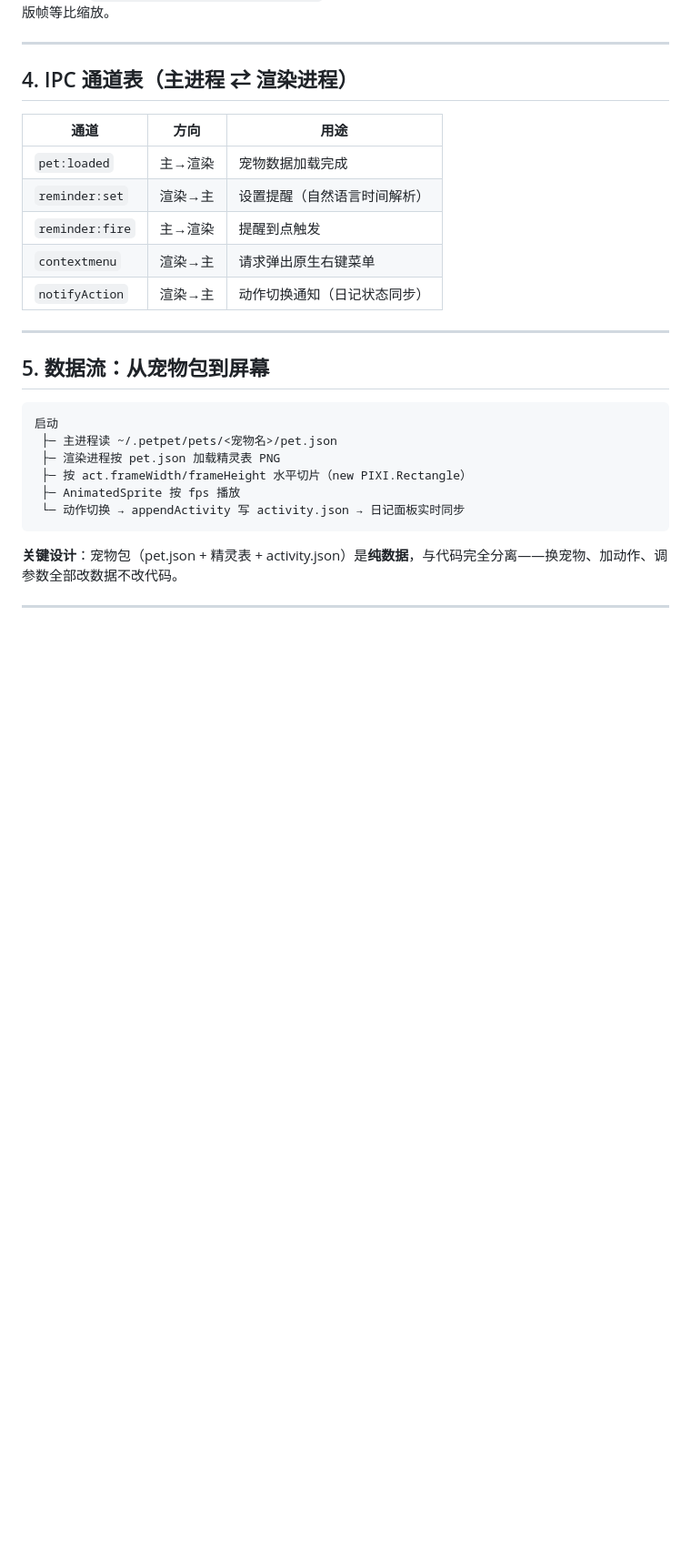
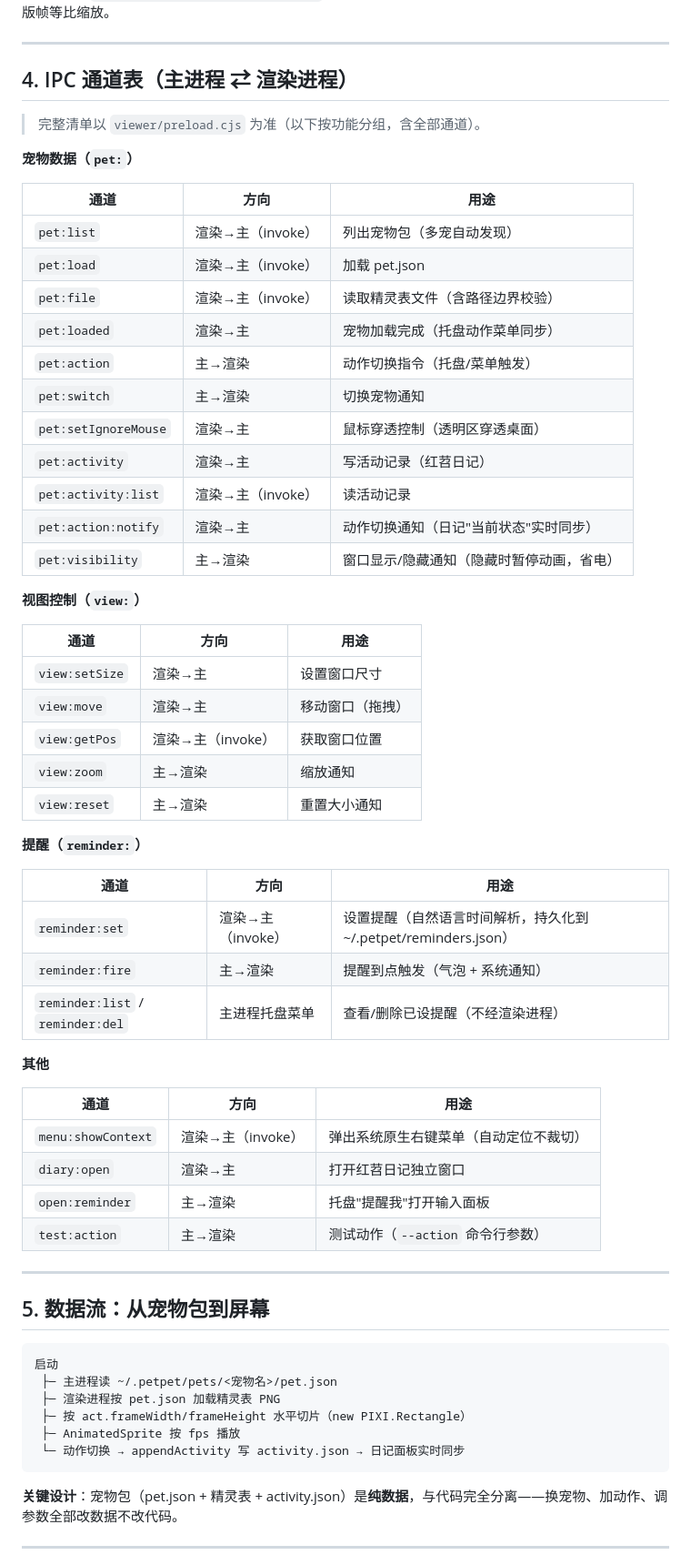
Before and after one commit to stshourenxy-dev/petpet-playbook, a Markdown page: docs/04-架构设计.md, the part around the change. Shown at 91% size. Drawn GitHub-style; blank space fills up the shorter version.

Commit message:
docs: 修复 docs/04 IPC 通道表漂移（全量扫描发现）
- 原表仅 5 条且 2 处通道名错误：contextmenu→menu:showContext、notifyAction→pet:action:notify
- 重写为全量分类表（preload.cjs 实际 23 个方法，按 pet:/view:/reminder:/其他 分组）
- 补 P0-1 后的 pet:list/pet:switch、P0-5 的 reminder:list/del、P2-5 的 pet:visibility 等新通道
- 标注完整清单以 viewer/preload.cjs 为准

```diff
--- a/docs/04-架构设计.md
+++ b/docs/04-架构设计.md
@@ -67,13 +67,50 @@ graph TB
 
 ## 4. IPC 通道表（主进程 ⇄ 渲染进程）
 
+> 完整清单以 `viewer/preload.cjs` 为准（以下按功能分组，含全部通道）。
+
+**宠物数据（`pet:`）**
+
 | 通道 | 方向 | 用途 |
 |------|------|------|
-| `pet:loaded` | 主→渲染 | 宠物数据加载完成 |
-| `reminder:set` | 渲染→主 | 设置提醒（自然语言时间解析） |
-| `reminder:fire` | 主→渲染 | 提醒到点触发 |
-| `contextmenu` | 渲染→主 | 请求弹出原生右键菜单 |
-| `notifyAction` | 渲染→主 | 动作切换通知（日记状态同步） |
+| `pet:list` | 渲染→主（invoke） | 列出宠物包（多宠自动发现） |
+| `pet:load` | 渲染→主（invoke） | 加载 pet.json |
+| `pet:file` | 渲染→主（invoke） | 读取精灵表文件（含路径边界校验） |
+| `pet:loaded` | 渲染→主 | 宠物加载完成（托盘动作菜单同步） |
+| `pet:action` | 主→渲染 | 动作切换指令（托盘/菜单触发） |
+| `pet:switch` | 主→渲染 | 切换宠物通知 |
+| `pet:setIgnoreMouse` | 渲染→主 | 鼠标穿透控制（透明区穿透桌面） |
+| `pet:activity` | 渲染→主 | 写活动记录（红苕日记） |
+| `pet:activity:list` | 渲染→主（invoke） | 读活动记录 |
+| `pet:action:notify` | 渲染→主 | 动作切换通知（日记"当前状态"实时同步） |
+| `pet:visibility` | 主→渲染 | 窗口显示/隐藏通知（隐藏时暂停动画，省电） |
+
+**视图控制（`view:`）**
+
+| 通道 | 方向 | 用途 |
+|------|------|------|
+| `view:setSize` | 渲染→主 | 设置窗口尺寸 |
+| `view:move` | 渲染→主 | 移动窗口（拖拽） |
+| `view:getPos` | 渲染→主（invoke） | 获取窗口位置 |
+| `view:zoom` | 主→渲染 | 缩放通知 |
+| `view:reset` | 主→渲染 | 重置大小通知 |
+
+**提醒（`reminder:`）**
+
+| 通道 | 方向 | 用途 |
+|------|------|------|
+| `reminder:set` | 渲染→主（invoke） | 设置提醒（自然语言时间解析，持久化到 ~/.petpet/reminders.json） |
+| `reminder:fire` | 主→渲染 | 提醒到点触发（气泡 + 系统通知） |
+| `reminder:list` / `reminder:del` | 主进程托盘菜单 | 查看/删除已设提醒（不经渲染进程） |
+
+**其他**
+
+| 通道 | 方向 | 用途 |
+|------|------|------|
+| `menu:showContext` | 渲染→主（invoke） | 弹出系统原生右键菜单（自动定位不裁切） |
+| `diary:open` | 渲染→主 | 打开红苕日记独立窗口 |
+| `open:reminder` | 主→渲染 | 托盘"提醒我"打开输入面板 |
+| `test:action` | 主→渲染 | 测试动作（`--action` 命令行参数） |
 
 ---
 
```
